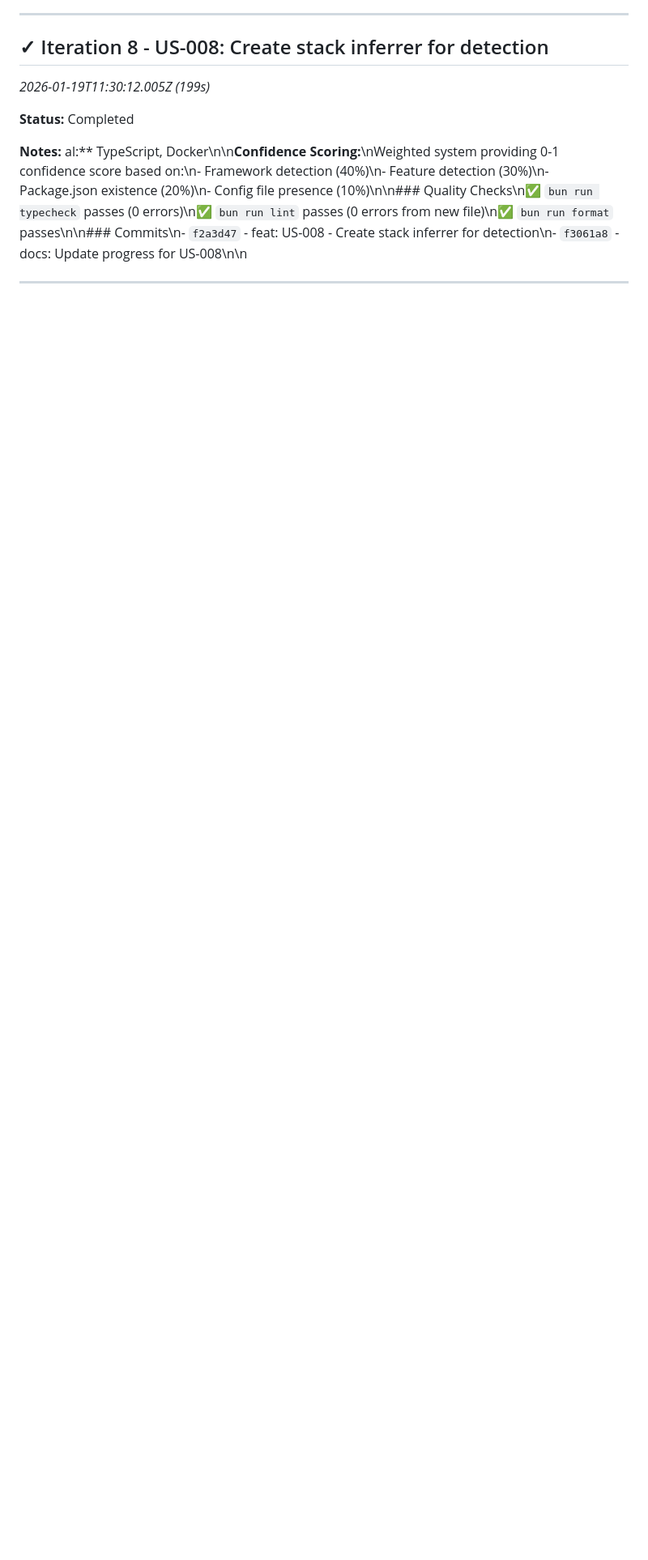
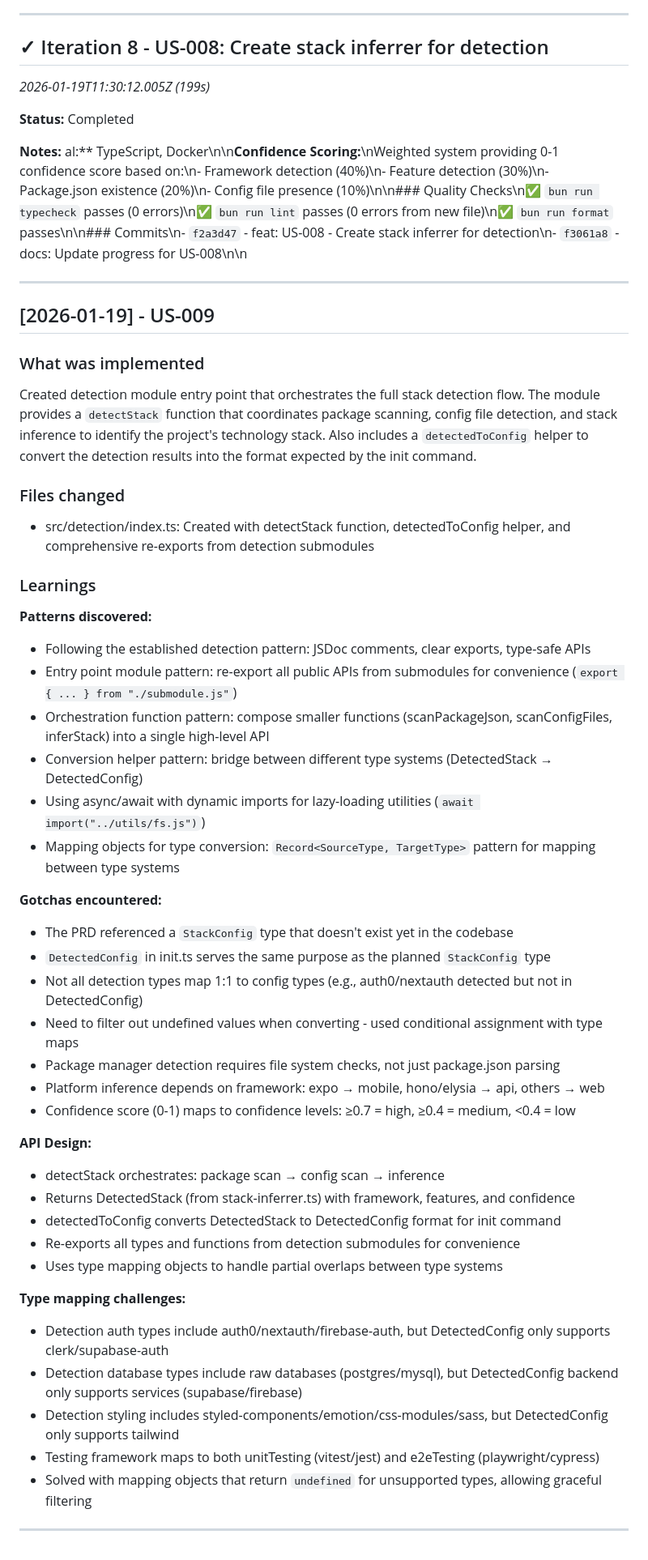
Before and after one commit to danielterwiel/bootstralph, a Markdown page: .ralph-tui/progress.md, the part around the change. Shown at 81% size. Rendered like a GitHub page; blank space fills up the shorter version.

Commit message:
docs: Update progress for US-009

```diff
--- a/.ralph-tui/progress.md
+++ b/.ralph-tui/progress.md
@@ -367,3 +367,45 @@ Created stack inferrer for detecting technology stack by combining package and c
 al:** TypeScript, Docker\n\n**Confidence Scoring:**\nWeighted system providing 0-1 confidence score based on:\n- Framework detection (40%)\n- Feature detection (30%)\n- Package.json existence (20%)\n- Config file presence (10%)\n\n### Quality Checks\n✅ `bun run typecheck` passes (0 errors)\n✅ `bun run lint` passes (0 errors from new file)\n✅ `bun run format` passes\n\n### Commits\n- `f2a3d47` - feat: US-008 - Create stack inferrer for detection\n- `f3061a8` - docs: Update progress for US-008\n\n
 
 ---
+## [2026-01-19] - US-009
+
+### What was implemented
+Created detection module entry point that orchestrates the full stack detection flow. The module provides a `detectStack` function that coordinates package scanning, config file detection, and stack inference to identify the project's technology stack. Also includes a `detectedToConfig` helper to convert the detection results into the format expected by the init command.
+
+### Files changed
+- src/detection/index.ts: Created with detectStack function, detectedToConfig helper, and comprehensive re-exports from detection submodules
+
+### Learnings
+
+**Patterns discovered:**
+- Following the established detection pattern: JSDoc comments, clear exports, type-safe APIs
+- Entry point module pattern: re-export all public APIs from submodules for convenience (`export { ... } from "./submodule.js"`)
+- Orchestration function pattern: compose smaller functions (scanPackageJson, scanConfigFiles, inferStack) into a single high-level API
+- Conversion helper pattern: bridge between different type systems (DetectedStack → DetectedConfig)
+- Using async/await with dynamic imports for lazy-loading utilities (`await import("../utils/fs.js")`)
+- Mapping objects for type conversion: `Record<SourceType, TargetType>` pattern for mapping between type systems
+
+**Gotchas encountered:**
+- The PRD referenced a `StackConfig` type that doesn't exist yet in the codebase
+- `DetectedConfig` in init.ts serves the same purpose as the planned `StackConfig` type
+- Not all detection types map 1:1 to config types (e.g., auth0/nextauth detected but not in DetectedConfig)
+- Need to filter out undefined values when converting - used conditional assignment with type maps
+- Package manager detection requires file system checks, not just package.json parsing
+- Platform inference depends on framework: expo → mobile, hono/elysia → api, others → web
+- Confidence score (0-1) maps to confidence levels: ≥0.7 = high, ≥0.4 = medium, <0.4 = low
+
+**API Design:**
+- detectStack orchestrates: package scan → config scan → inference
+- Returns DetectedStack (from stack-inferrer.ts) with framework, features, and confidence
+- detectedToConfig converts DetectedStack to DetectedConfig format for init command
+- Re-exports all types and functions from detection submodules for convenience
+- Uses type mapping objects to handle partial overlaps between type systems
+
+**Type mapping challenges:**
+- Detection auth types include auth0/nextauth/firebase-auth, but DetectedConfig only supports clerk/supabase-auth
+- Detection database types include raw databases (postgres/mysql), but DetectedConfig backend only supports services (supabase/firebase)
+- Detection styling includes styled-components/emotion/css-modules/sass, but DetectedConfig only supports tailwind
+- Testing framework maps to both unitTesting (vitest/jest) and e2eTesting (playwright/cypress)
+- Solved with mapping objects that return `undefined` for unsupported types, allowing graceful filtering
+
+---
```
